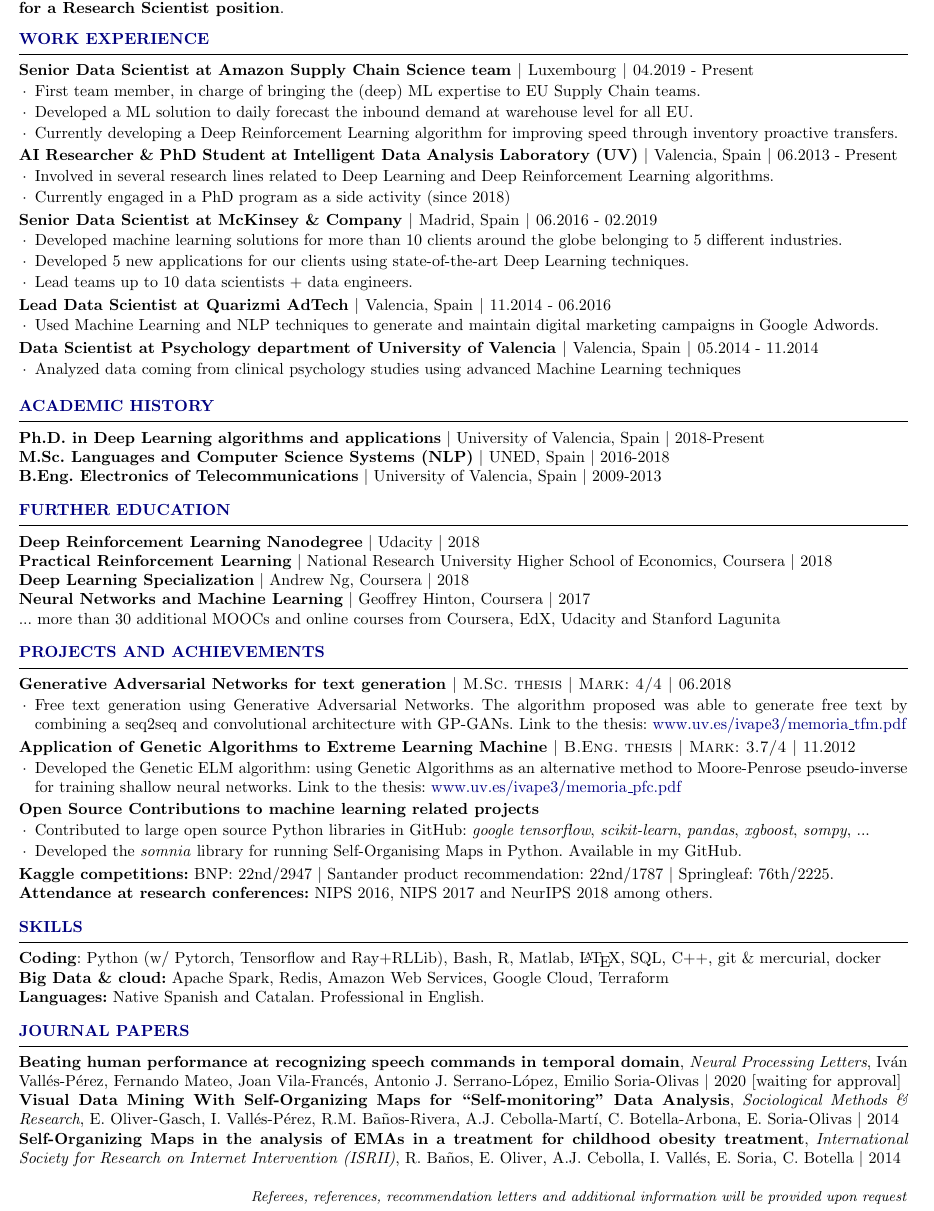
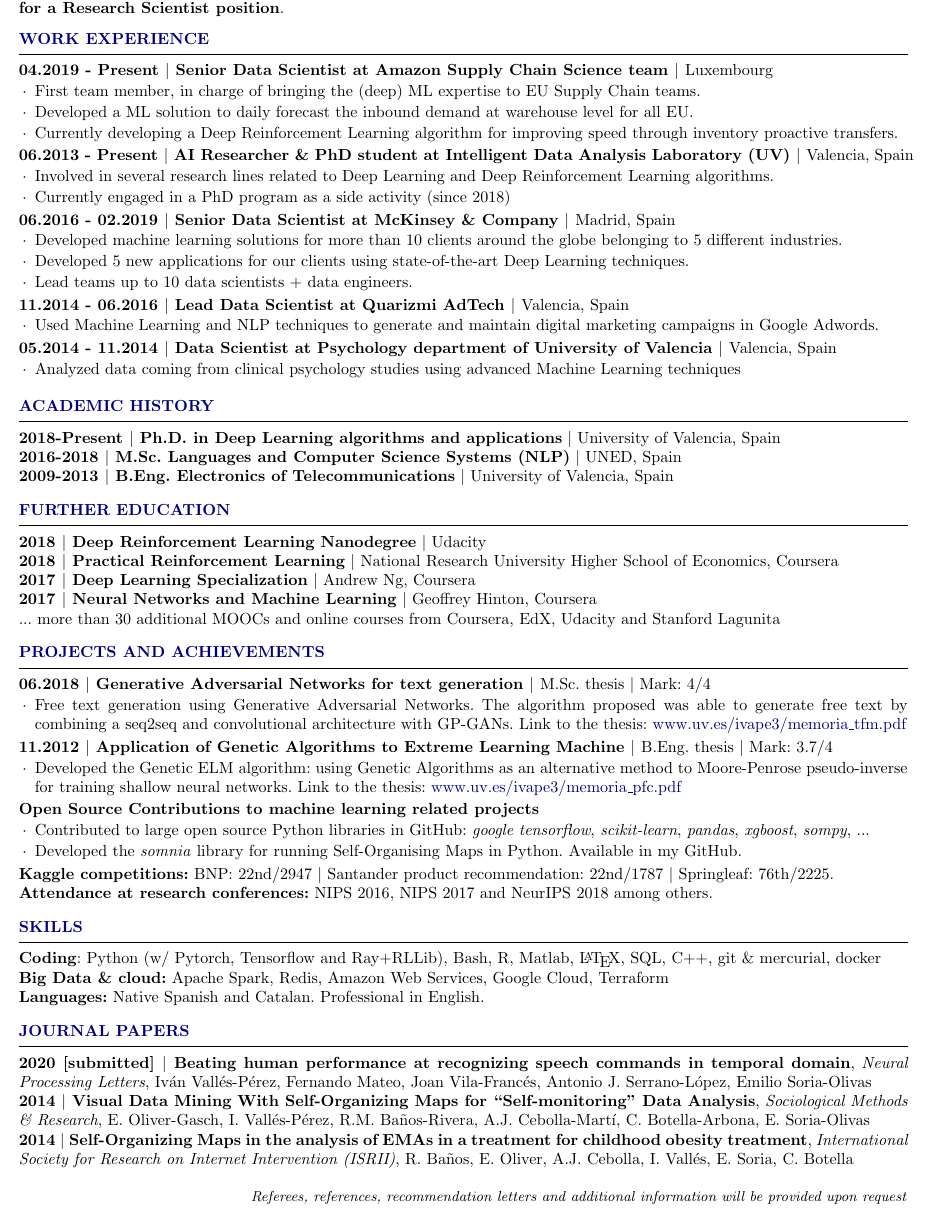
Before and after one commit to ivallesp/one-page-resume, a LaTeX CV (cv.tex): part of the page, cut so that both start at the same text. Compiled offline with pdfLaTeX.

Commit message:
Move dates at the begining

```diff
--- a/cv.tex
+++ b/cv.tex
@@ -79,7 +79,7 @@
 %------------------------------
 
 \begin{rSection}{Work Experience} \itemsep -1pt
-\begin{rSubsection}{Senior Data Scientist at Amazon Supply Chain Science team  $|$  \textnormal{Luxembourg} $|$ \textnormal{04.2019 - Present}}{}{}
+\begin{rSubsection}{04.2019 - Present $|$ Senior Data Scientist at Amazon Supply Chain Science team  $|$  \textnormal{Luxembourg}}{}{}
 
 	\vspace{-3pt}
 
@@ -113,7 +113,7 @@
 
 \vspace{-6pt}
 
-\begin{rSubsection}{Lead Data Scientist at Quarizmi AdTech  $|$  \textnormal{Valencia, Spain} $|$ \textnormal{11.2014 - 06.2016}}{}{}
+\begin{rSubsection}{11.2014 - 06.2016 $|$ Lead Data Scientist at Quarizmi AdTech  $|$  \textnormal{Valencia, Spain}}{}{}
 
     \vspace{-3pt}
 
@@ -138,18 +138,18 @@
 %	EDUCATION SECTION
 %------------------------------
 \begin{rSection}{Academic History}
-{\textbf{Ph.D. in Deep Learning algorithms and applications}  $|$  University of Valencia, Spain} $|$ {2018-Present}
+{\textbf{2018-Present $|$ Ph.D. in Deep Learning algorithms and applications}  $|$  University of Valencia, Spain}
 \\
-{\textbf{M.Sc. Languages and Computer Science Systems (NLP)}  $|$  UNED, Spain} $|$  {2016-2018}
+{\textbf{2016-2018 $|$ M.Sc. Languages and Computer Science Systems (NLP)}  $|$  UNED, Spain}
 \\
-{\textbf{B.Eng. Electronics of Telecommunications}  $|$ University of Valencia, Spain} $|$  {2009-2013}
+{\textbf{2009-2013 $|$ B.Eng. Electronics of Telecommunications}  $|$ University of Valencia, Spain}
 \end{rSection}
 
 \begin{rSection}{Further Education}
-{\textbf{Deep Reinforcement Learning Nanodegree}  $|$  Udacity} $|$  {2018}\\
-{\textbf{Practical Reinforcement Learning}  $|$  National Research University Higher School of Economics, Coursera} $|$  {2018}\\
-{\textbf{Deep Learning Specialization}  $|$  Andrew Ng, Coursera} $|$  {2018}\\
-{\textbf{Neural Networks and Machine Learning}  $|$  Geoffrey Hinton, Coursera $|$  {2017}}\\
+{\textbf{2018 $|$ Deep Reinforcement Learning Nanodegree}  $|$  Udacity}\\
+{\textbf{2018 $|$ Practical Reinforcement Learning}  $|$  National Research University Higher School of Economics, Coursera} \\
+{\textbf{2017 $|$ Deep Learning Specialization}  $|$  Andrew Ng, Coursera}\\
+{\textbf{2017 $|$ Neural Networks and Machine Learning}  $|$  Geoffrey Hinton, Coursera}\\
 {... more than 30 additional MOOCs and online courses from Coursera, EdX, Udacity and Stanford Lagunita}
 \end{rSection}
 
@@ -161,7 +161,7 @@
 
 \begin{rSection}{PROJECTS AND ACHIEVEMENTS}
 
-\begin{rSubsection}{Generative Adversarial Networks for text generation  $|$  \textnormal{\textsc{M.Sc. thesis  $|$  Mark: 4/4}} $|$ \textnormal{06.2018}}{}{}{}  %June 2016 - November 2016
+\begin{rSubsection}{06.2018 $|$ Generative Adversarial Networks for text generation  $|$  \textnormal{M.Sc. thesis  $|$  Mark: 4/4}}{}{}{}  %June 2016 - November 2016
 
 \vspace{-3pt}
 
@@ -171,7 +171,7 @@
 
 \vspace{-6pt}
 
-\begin{rSubsection}{Application of Genetic Algorithms to Extreme Learning Machine  $|$  \textnormal{\textsc{B.Eng. thesis  $|$  Mark: 3.7/4}} $|$ \textnormal{11.2012}}
+\begin{rSubsection}{11.2012 $|$ Application of Genetic Algorithms to Extreme Learning Machine  $|$  \textnormal{B.Eng. thesis  $|$  Mark: 3.7/4}}
 {}{}{}
 
 \vspace{-3pt}
@@ -219,9 +219,9 @@
 %------------------------------
 
 \begin{rSection}{Journal Papers}
-{\textbf{Beating human performance at recognizing speech commands in temporal domain}, \textit{Neural Processing Letters}, Iván Vallés-Pérez, Fernando Mateo, Joan Vila-Francés, Antonio J. Serrano-López, Emilio Soria-Olivas $|$  {2020} [waiting for approval]}\\
-{\textbf{Visual Data Mining With Self-Organizing Maps for ``Self-monitoring'' Data Analysis}, \textit{Sociological Methods \& Research}, E. Oliver-Gasch, I. Vallés-Pérez, R.M. Baños-Rivera, A.J. Cebolla-Martí, C. Botella-Arbona, E. Soria-Olivas $|$  {2014}}\\
-{\textbf{Self-Organizing Maps in the analysis of EMAs in a treatment for childhood obesity treatment}, \textit{International Society for Research on Internet Intervention (ISRII)}, R. Baños, E. Oliver, A.J. Cebolla, I. Vallés, E. Soria, C. Botella  $|$  {2014}}
+{\textbf{{2020} [submitted] $|$ Beating human performance at recognizing speech commands in temporal domain}, \textit{Neural Processing Letters}, Iván Vallés-Pérez, Fernando Mateo, Joan Vila-Francés, Antonio J. Serrano-López, Emilio Soria-Olivas}\\
+{\textbf{{2014} $|$ Visual Data Mining With Self-Organizing Maps for ``Self-monitoring'' Data Analysis}, \textit{Sociological Methods \& Research}, E. Oliver-Gasch, I. Vallés-Pérez, R.M. Baños-Rivera, A.J. Cebolla-Martí, C. Botella-Arbona, E. Soria-Olivas}\\
+{\textbf{{2014} $|$ Self-Organizing Maps in the analysis of EMAs in a treatment for childhood obesity treatment}, \textit{International Society for Research on Internet Intervention (ISRII)}, R. Baños, E. Oliver, A.J. Cebolla, I. Vallés, E. Soria, C. Botella}
 
 \end{rSection}
 
```
Also changed, not shown: cv.tex (6 more changed lines).
